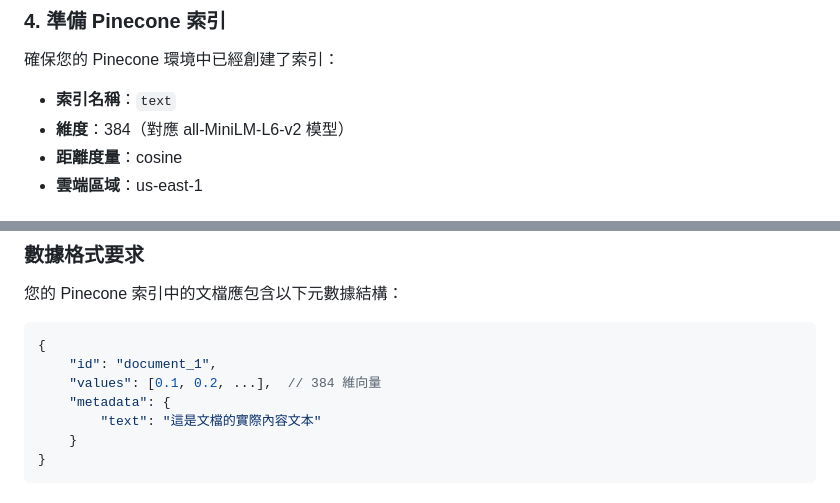
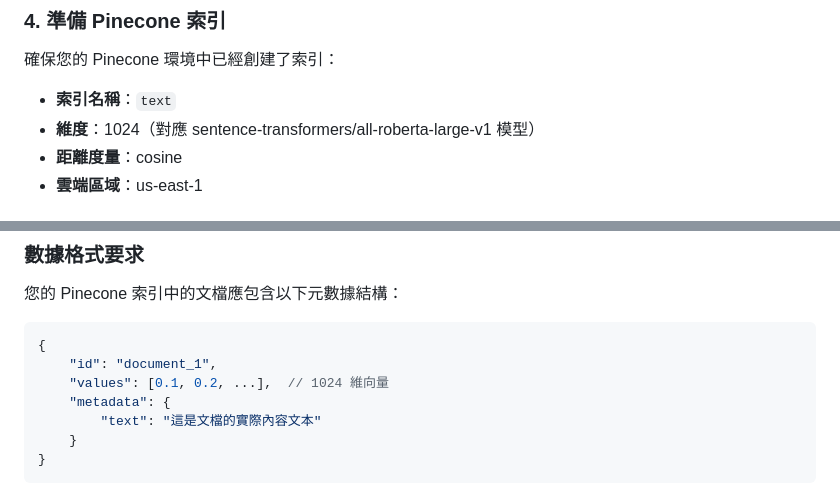
Before and after one commit to hansonpohan/RAG, a Markdown page: README.md, 2 parts joined by grey strips. Drawn GitHub-style.

````diff
--- a/README.md
+++ b/README.md
@@ -61,7 +61,7 @@ pip install -r requirements.txt
 確保您的 Pinecone 環境中已經創建了索引：
 
 - **索引名稱**：`text`
-- **維度**：384（對應 all-MiniLM-L6-v2 模型）
+- **維度**：1024（對應 sentence-transformers/all-roberta-large-v1 模型）
 - **距離度量**：cosine
 - **雲端區域**：us-east-1
 
@@ -167,7 +167,7 @@ rag-flask-app/
 ```json
 {
     "id": "document_1",
-    "values": [0.1, 0.2, ...],  // 384 維向量
+    "values": [0.1, 0.2, ...],  // 1024 維向量
     "metadata": {
         "text": "這是文檔的實際內容文本"
     }
````
